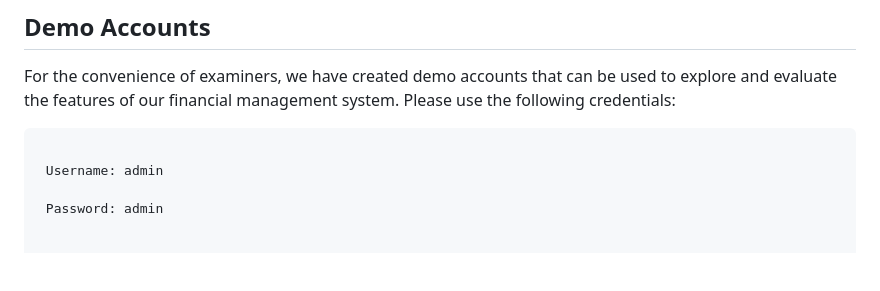
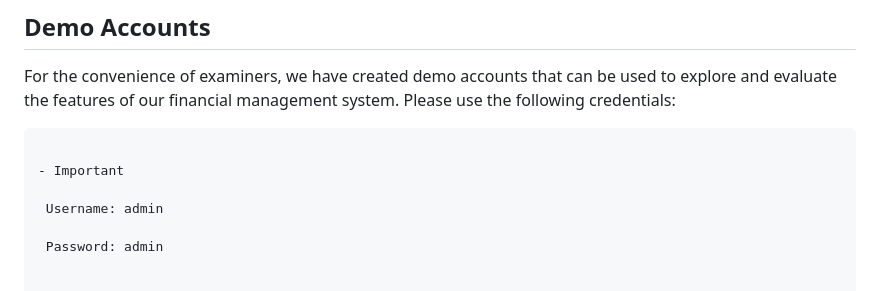
Before and after one commit to rahu-lava/Kuber-Fintech, a Markdown page: README.md, the part around the change. Drawn GitHub-style; blank space fills up the shorter version.

````diff
--- a/README.md
+++ b/README.md
@@ -52,6 +52,8 @@ For the convenience of examiners, we have created demo accounts that can be used
 
 ```diff
 
+- Important
+
  Username: admin
 
  Password: admin
````
